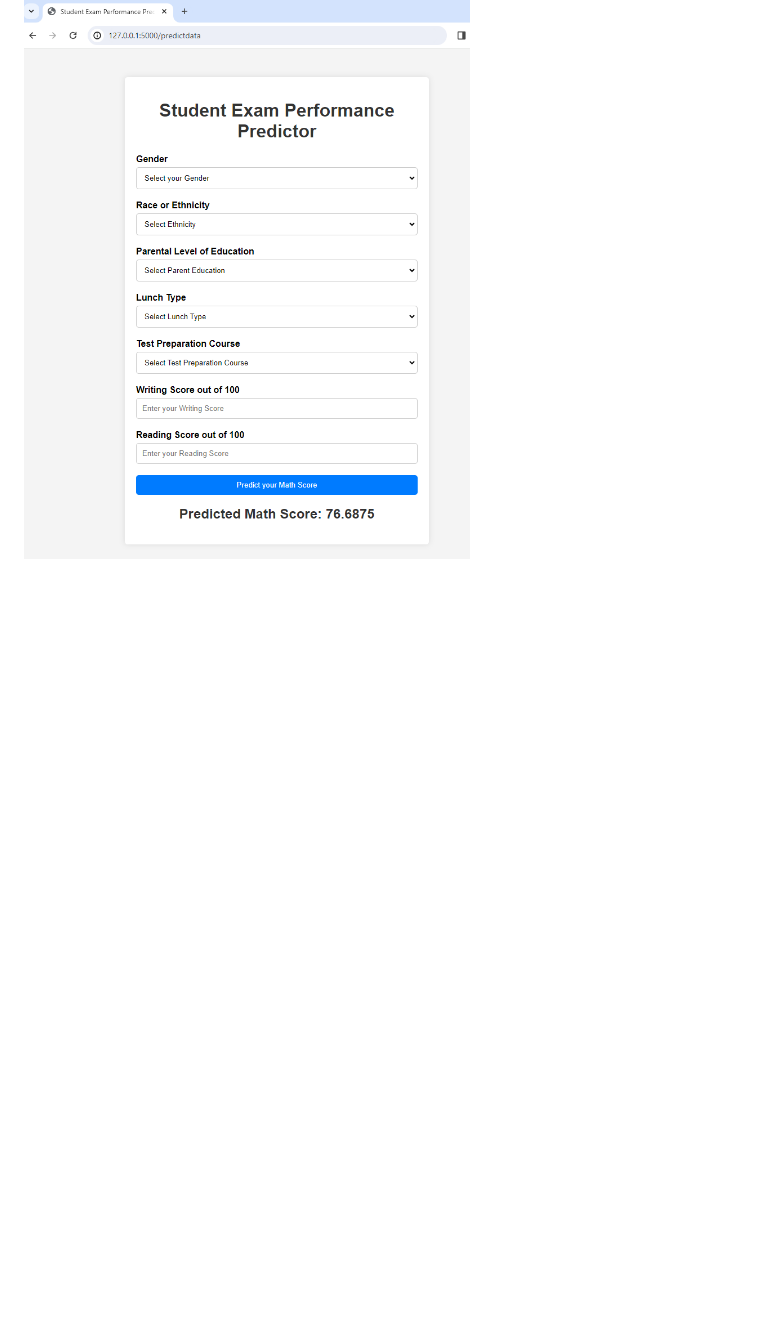
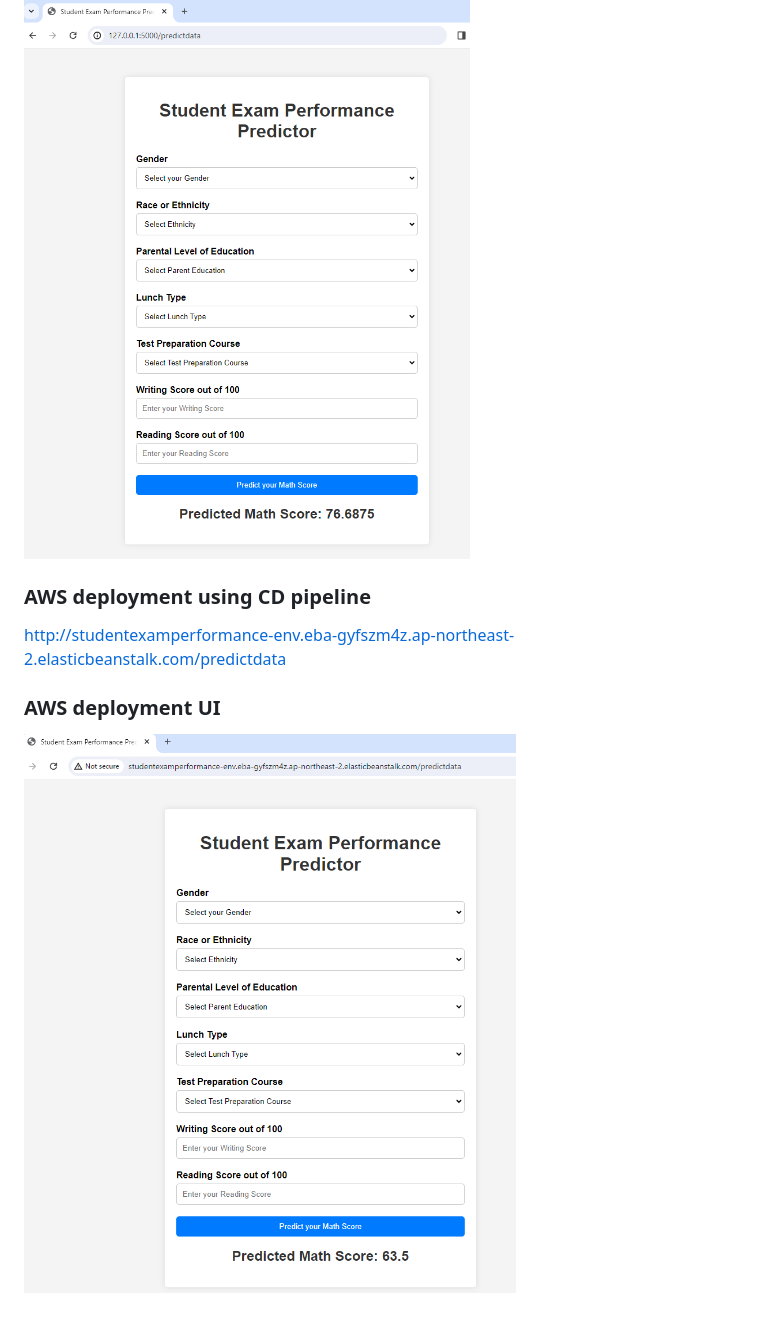
Before and after one commit to ranalila98/ML-Project-, a Markdown page: README.md, the part around the change printed below. Drawn GitHub-style; pictures changed too: image-2.png (added); blank space fills up the shorter version.

Commit message:
AWS deployment

```diff
--- a/README.md
+++ b/README.md
@@ -66,3 +70,11 @@ Flask app is created with User Interface to predict the Math score of a student
 ### UI output
 
 ![alt text](image.png)
+
+### AWS deployment using CD pipeline
+
+http://studentexamperformance-env.eba-gyfszm4z.ap-northeast-2.elasticbeanstalk.com/predictdata
+
+### AWS deployment UI
+
+![alt text](image-2.png)
```
Also changed, not shown: other parts of README.md (+4 -0 lines).
